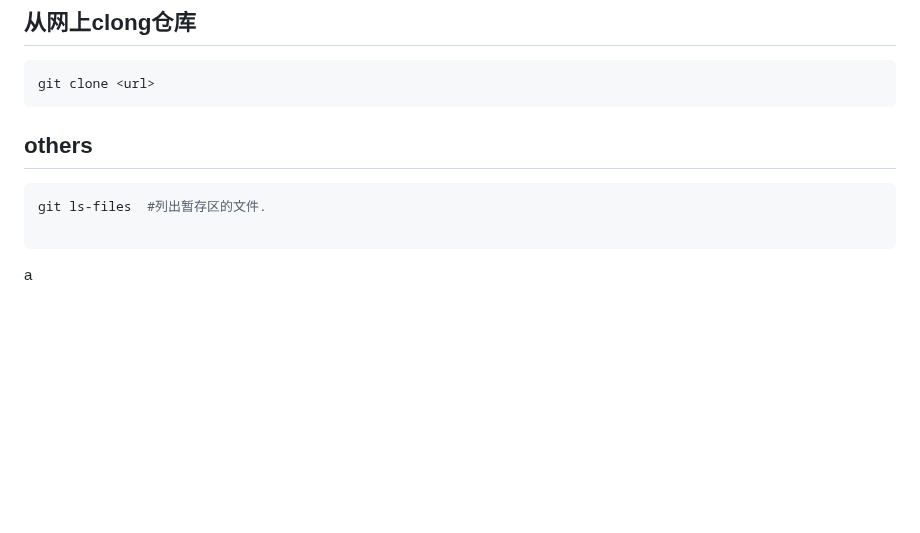
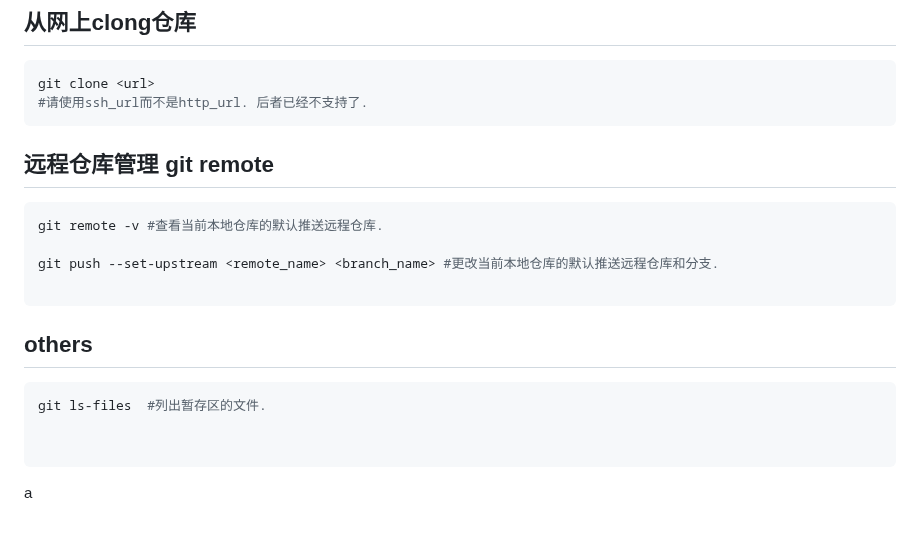
Before and after one commit to azazelplus/markdown_notes, a Markdown page: linux_note/linux_note.md, the part around the change. GitHub-like rendering; blank space fills up the shorter version.

````diff
--- a/linux_note/linux_note.md
+++ b/linux_note/linux_note.md
@@ -714,10 +714,19 @@ git checkout master #切换到master分支.
 ## 从网上clong仓库
 ```bash
 git clone <url>
+#请使用ssh_url而不是http_url. 后者已经不支持了.
+```
+## 远程仓库管理 git remote
+```bash
+git remote -v #查看当前本地仓库的默认推送远程仓库.
+
+git push --set-upstream <remote_name> <branch_name> #更改当前本地仓库的默认推送远程仓库和分支.
+
 ```
 ## others
 ```bash
 git ls-files  #列出暂存区的文件.
+
 
 ```
 
````
Also changed, not shown: computer_network_note/computer_network_note.md (added, +60 -0 lines), computer_network_note/image-1.png (added), computer_network_note/image-2.png (added), computer_network_note/image-3.png (added), computer_network_note/image-4.png (added), computer_network_note/image.png (added), cpp_note/cpp_note.md (added), 4 other files.
